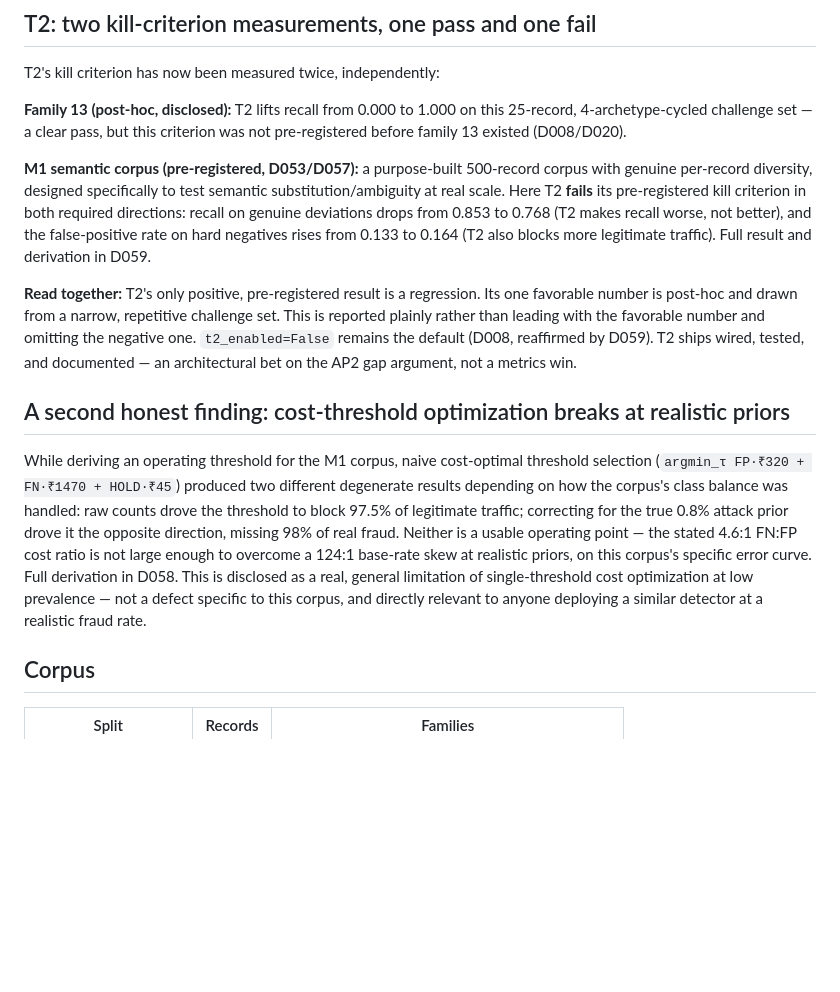
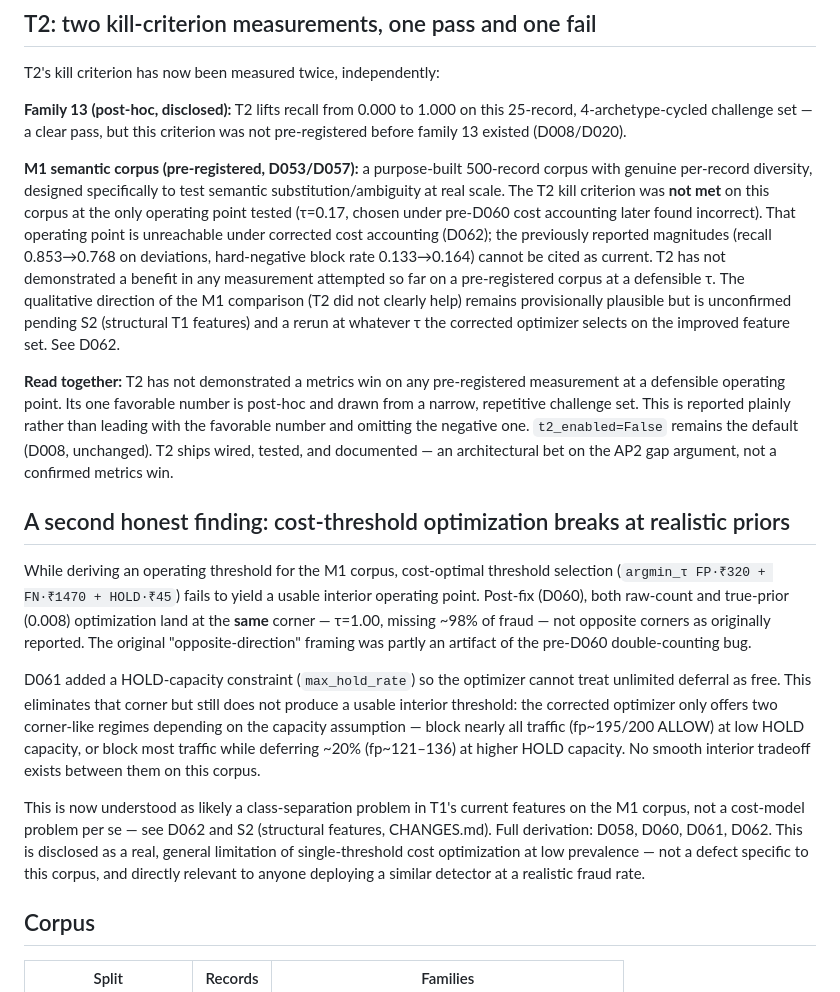
Before and after one commit to Shikhar-0809/mandate-guard, a Markdown page: README.md, the part around the change. GitHub-like rendering; blank space fills up the shorter version.

Commit message:
Correct D059 headline metrics: tau=0.17 operating point unreachable (D062)
D061's max_hold_rate constraint sweep found no (cost_ratio, max_hold_rate)
combination reproduces D059's tau=0.17 / recall=0.85 / fp=99 / fn=28
operating point under corrected cost accounting. That point was only
reachable under the pre-D060 double-counting bug and was never truly
cost-minimal at the real hold_cost=45.

README's T2 kill-criterion and cost-threshold sections are rewritten to
remove the superseded magnitudes (recall 0.853->0.768, HN block rate
0.133->0.164) from headline claims. D059's qualitative direction (T2 did
not clearly help) remains provisionally plausible but is explicitly
flagged as unconfirmed pending S2 (structural T1 features) and a rerun
at whatever tau the corrected optimizer selects on improved features.

Full derivation in DECISIONS.md D062, landing in the next commit -- see
that commit's message for why doc and code aren't paired here.

Co-authored-by: Cursor <cursoragent@cursor.com>

```diff
--- a/README.md
+++ b/README.md
@@ -67,34 +67,51 @@ criterion was not pre-registered before family 13 existed (D008/D020).
 
 **M1 semantic corpus (pre-registered, D053/D057):** a purpose-built 500-record
 corpus with genuine per-record diversity, designed specifically to test
-semantic substitution/ambiguity at real scale. Here T2 **fails** its
-pre-registered kill criterion in both required directions: recall on
-genuine deviations drops from 0.853 to 0.768 (T2 makes recall worse, not
-better), and the false-positive rate on hard negatives rises from 0.133 to
-0.164 (T2 also blocks more legitimate traffic). Full result and derivation
-in D059.
+semantic substitution/ambiguity at real scale. The T2 kill criterion was
+**not met** on this corpus at the only operating point tested (τ=0.17,
+chosen under pre-D060 cost accounting later found incorrect). That operating
+point is unreachable under corrected cost accounting (D062); the previously
+reported magnitudes (recall 0.853→0.768 on deviations, hard-negative block
+rate 0.133→0.164) cannot be cited as current. T2 has not demonstrated a
+benefit in any measurement attempted so far on a pre-registered corpus at a
+defensible τ. The qualitative direction of the M1 comparison (T2 did not
+clearly help) remains provisionally plausible but is unconfirmed pending S2
+(structural T1 features) and a rerun at whatever τ the corrected optimizer
+selects on the improved feature set. See D062.
 
-**Read together:** T2's only positive, pre-registered result is a regression.
-Its one favorable number is post-hoc and drawn from a narrow, repetitive
-challenge set. This is reported plainly rather than leading with the
-favorable number and omitting the negative one. `t2_enabled=False` remains
-the default (D008, reaffirmed by D059). T2 ships wired, tested, and
-documented — an architectural bet on the AP2 gap argument, not a metrics win.
+**Read together:** T2 has not demonstrated a metrics win on any
+pre-registered measurement at a defensible operating point. Its one favorable
+number is post-hoc and drawn from a narrow, repetitive challenge set. This is
+reported plainly rather than leading with the favorable number and omitting
+the negative one. `t2_enabled=False` remains the default (D008, unchanged).
+T2 ships wired, tested, and documented — an architectural bet on the AP2 gap
+argument, not a confirmed metrics win.
 
 ## A second honest finding: cost-threshold optimization breaks at realistic priors
 
-While deriving an operating threshold for the M1 corpus, naive cost-optimal
-threshold selection (`argmin_τ FP·₹320 + FN·₹1470 + HOLD·₹45`) produced two
-different degenerate results depending on how the corpus's class balance was
-handled: raw counts drove the threshold to block 97.5% of legitimate traffic;
-correcting for the true 0.8% attack prior drove it the opposite direction,
-missing 98% of real fraud. Neither is a usable operating point — the stated
-4.6:1 FN:FP cost ratio is not large enough to overcome a 124:1 base-rate skew
-at realistic priors, on this corpus's specific error curve. Full derivation
-in D058. This is disclosed as a real, general limitation of single-threshold
-cost optimization at low prevalence — not a defect specific to this corpus,
-and directly relevant to anyone deploying a similar detector at a realistic
-fraud rate.
+While deriving an operating threshold for the M1 corpus, cost-optimal threshold
+selection (`argmin_τ FP·₹320 + FN·₹1470 + HOLD·₹45`) fails to yield a usable
+interior operating point. Post-fix (D060), both raw-count and true-prior
+(0.008) optimization land at the **same** corner — τ=1.00, missing ~98% of
+fraud — not opposite corners as originally reported. The original
+"opposite-direction" framing was partly an artifact of the pre-D060
+double-counting bug.
+
+D061 added a HOLD-capacity constraint (`max_hold_rate`) so the optimizer cannot
+treat unlimited deferral as free. This eliminates that corner but still does
+not produce a usable interior threshold: the corrected optimizer only offers
+two corner-like regimes depending on the capacity assumption — block nearly all
+traffic (fp~195/200 ALLOW) at low HOLD capacity, or block most traffic while
+deferring ~20% (fp~121–136) at higher HOLD capacity. No smooth interior
+tradeoff exists between them on this corpus.
+
+This is now understood as likely a class-separation problem in T1's current
+features on the M1 corpus, not a cost-model problem per se — see D062 and S2
+(structural features, CHANGES.md). Full derivation: D058, D060, D061, D062.
+This is disclosed as a real, general limitation of single-threshold cost
+optimization at low prevalence — not a defect specific to this corpus, and
+directly relevant to anyone deploying a similar detector at a realistic fraud
+rate.
 
 ## Corpus
 
```
